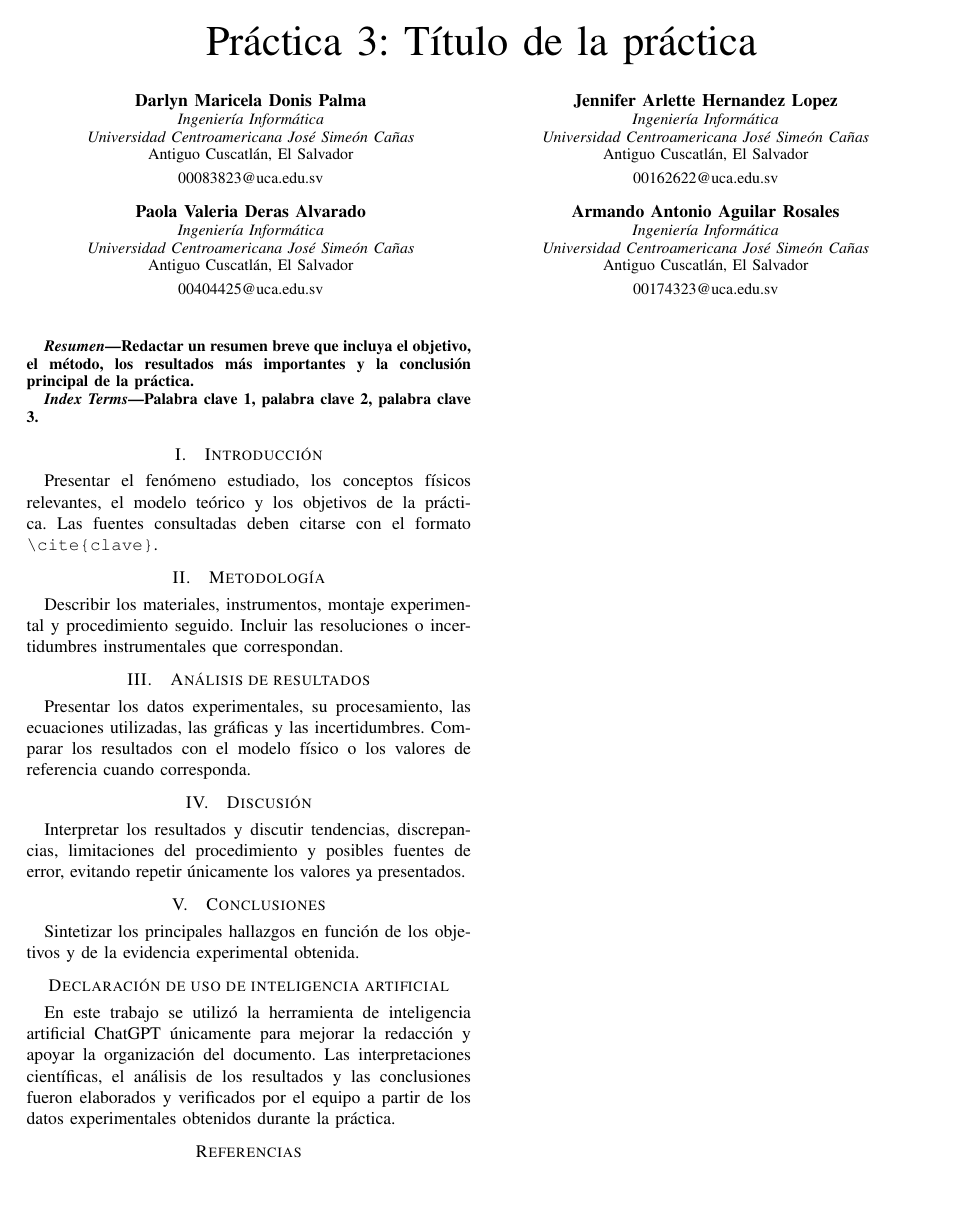
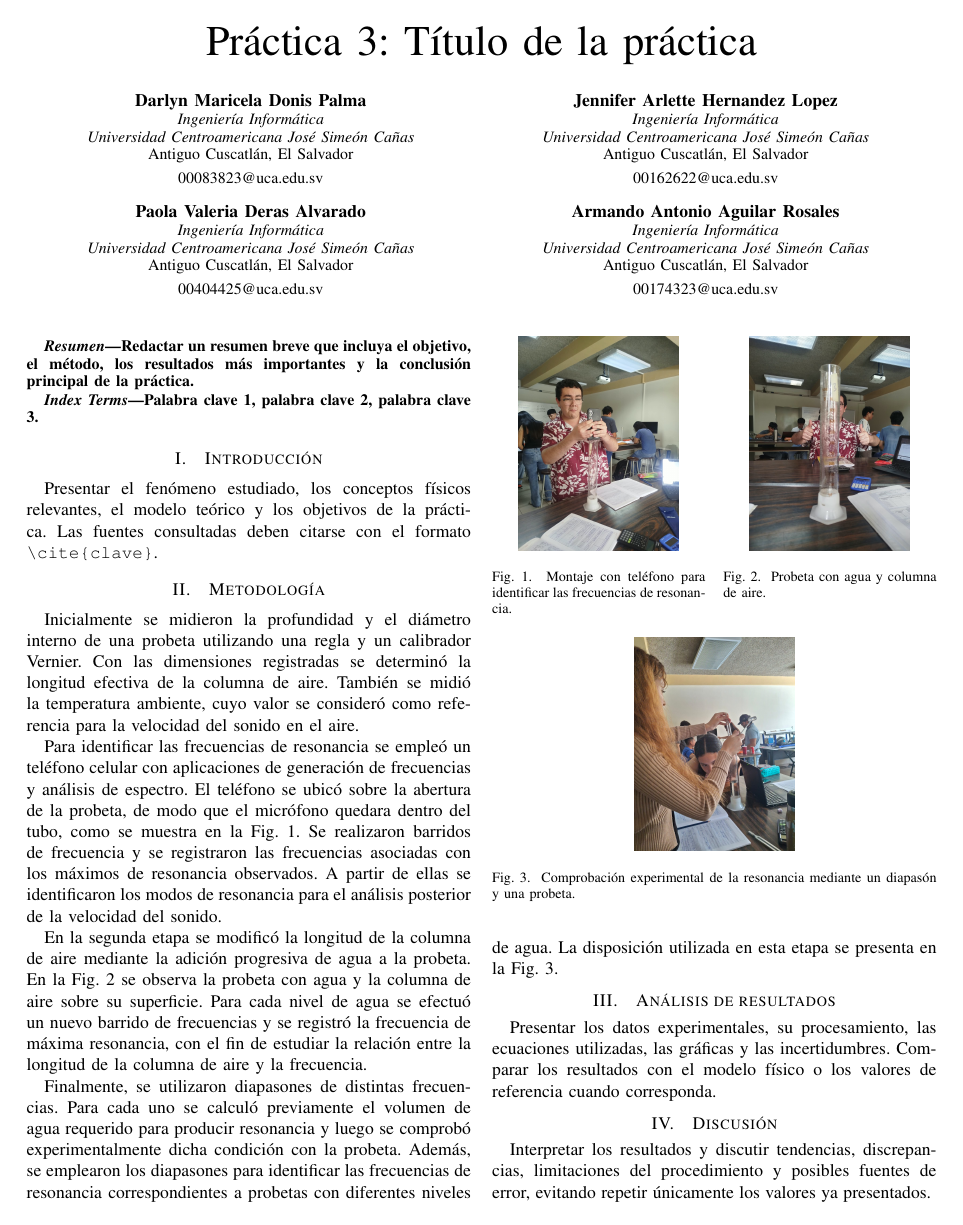
Before and after one commit to ArmandoAgui/Lab1_F2, a LaTeX paper (lab3/main.tex, which reads lab3/sections/03_metodologia.tex): the whole page before the commit and page 1 of 2 after it. Compiled offline with pdfLaTeX; a missing font is replaced by an installed copy or a similar font; a LaTeX package or settings file that is missing is left out.

Commit message:
Refactor code structure for improved readability and maintainability

```diff
--- a/lab3/sections/03_metodologia.tex
+++ b/lab3/sections/03_metodologia.tex
@@ -1,3 +1,32 @@
 \section{Metodología}
 
-Describir los materiales, instrumentos, montaje experimental y procedimiento seguido. Incluir las resoluciones o incertidumbres instrumentales que correspondan.
+Inicialmente se midieron la profundidad y el diámetro interno de una probeta utilizando una regla y un calibrador Vernier. Con las dimensiones registradas se determinó la longitud efectiva de la columna de aire. También se midió la temperatura ambiente, cuyo valor se consideró como referencia para la velocidad del sonido en el aire.
+
+Para identificar las frecuencias de resonancia se empleó un teléfono celular con aplicaciones de generación de frecuencias y análisis de espectro. El teléfono se ubicó sobre la abertura de la probeta, de modo que el micrófono quedara dentro del tubo, como se muestra en la Fig.~\ref{fig:montaje_frecuencias}. Se realizaron barridos de frecuencia y se registraron las frecuencias asociadas con los máximos de resonancia observados. A partir de ellas se identificaron los modos de resonancia para el análisis posterior de la velocidad del sonido.
+
+\begin{figure}[!t]
+\centering
+\begin{minipage}[t]{0.48\columnwidth}
+\centering
+\includegraphics[width=\linewidth,height=0.18\textheight,keepaspectratio]{probetaCelular.jpeg}
+\caption{Montaje con teléfono para identificar las frecuencias de resonancia.}
+\label{fig:montaje_frecuencias}
+\end{minipage}\hfill
+\begin{minipage}[t]{0.48\columnwidth}
+\centering
+\includegraphics[width=\linewidth,height=0.18\textheight,keepaspectratio]{probetaagua.jpeg}
+\caption{Probeta con agua y columna de aire.}
+\label{fig:columna_aire}
+\end{minipage}
+\end{figure}
+
+En la segunda etapa se modificó la longitud de la columna de aire mediante la adición progresiva de agua a la probeta. En la Fig.~\ref{fig:columna_aire} se observa la probeta con agua y la columna de aire sobre su superficie. Para cada nivel de agua se efectuó un nuevo barrido de frecuencias y se registró la frecuencia de máxima resonancia, con el fin de estudiar la relación entre la longitud de la columna de aire y la frecuencia.
+
+Finalmente, se utilizaron diapasones de distintas frecuencias. Para cada uno se calculó previamente el volumen de agua requerido para producir resonancia y luego se comprobó experimentalmente dicha condición con la probeta. Además, se emplearon los diapasones para identificar las frecuencias de resonancia correspondientes a probetas con diferentes niveles de agua. La disposición utilizada en esta etapa se presenta en la Fig.~\ref{fig:resonancia_diapason}.
+
+\begin{figure}[!t]
+\centering
+\includegraphics[width=0.60\columnwidth,height=0.18\textheight,keepaspectratio]{diapasonprobeta.jpeg}
+\caption{Comprobación experimental de la resonancia mediante un diapasón y una probeta.}
+\label{fig:resonancia_diapason}
+\end{figure}
```
Also changed, not shown: lab3/images/diapasonprobeta.jpeg (added), lab3/images/probetaCelular.jpeg (added), lab3/images/probetaagua.jpeg (added), lab3/main.pdf.
